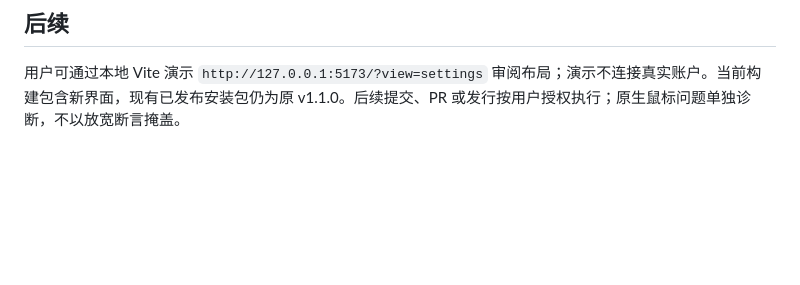
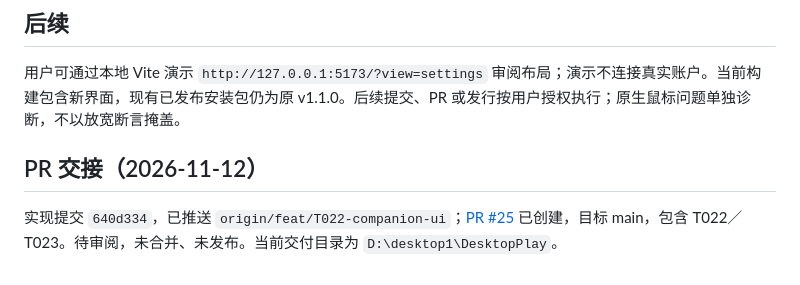
Before and after one commit to Forest-Wood/DesktopPlay, a Markdown page: docs/tasks/T022-companion-ui.md, the part around the change. Drawn GitHub-style; blank space fills up the shorter version.

```diff
--- a/docs/tasks/T022-companion-ui.md
+++ b/docs/tasks/T022-companion-ui.md
@@ -52,3 +52,7 @@ npm.cmd run test:smoke -- tests/smoke/desktop.spec.ts tests/smoke/pet-mode.spec.
 ## 后续
 
 用户可通过本地 Vite 演示 `http://127.0.0.1:5173/?view=settings` 审阅布局；演示不连接真实账户。当前构建包含新界面，现有已发布安装包仍为原 v1.1.0。后续提交、PR 或发行按用户授权执行；原生鼠标问题单独诊断，不以放宽断言掩盖。
+
+## PR 交接（2026-11-12）
+
+实现提交 `640d334`，已推送 `origin/feat/T022-companion-ui`；[PR #25](https://github.com/Forest-Wood/DesktopPlay/pull/25) 已创建，目标 main，包含 T022／T023。待审阅，未合并、未发布。当前交付目录为 `D:\desktop1\DesktopPlay`。
```
Also changed, not shown: docs/PROJECT_STATE.md (+1 -1 lines), docs/tasks/T023-notice-dismiss.md (+4 -0 lines).
